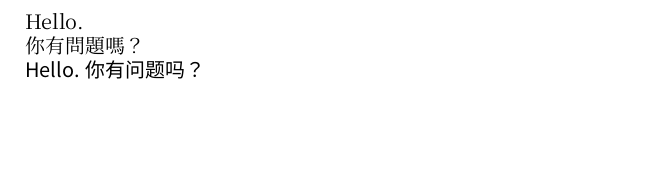
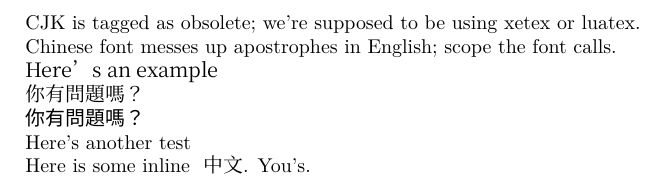
Before and after one commit to dushoff/disease_dynamics, a LaTeX document (chinese.tex): part of the page, cut at the place of the change, the shorter picture padded with empty space. Compiled offline with XeLaTeX.

Commit message:
modified:   chinese.tex

```diff
--- a/chinese.tex
+++ b/chinese.tex
@@ -5,9 +3,22 @@
 
 \begin{document}
-Hello.
+CJK is tagged as obsolete; we're supposed to be using xetex or luatex.
+
+Chinese font messes up apostrophes in English; scope the font calls.
+
+{ \setmainfont{Noto Serif CJK TC}
+\setsansfont{Noto Sans CJK TC}
+Here's an example
+
 
 你有問題嗎？
 
 \sffamily
-Hello. 你有问题吗？
+你有問題嗎？
+}
+
+Here's another test
+
+Here is some inline
+{ \setmainfont{Noto Serif CJK TC} 中文}. You's.
 \end{document}
```
Also changed, not shown: Makefile, chinese.tex (2 more changed lines).
